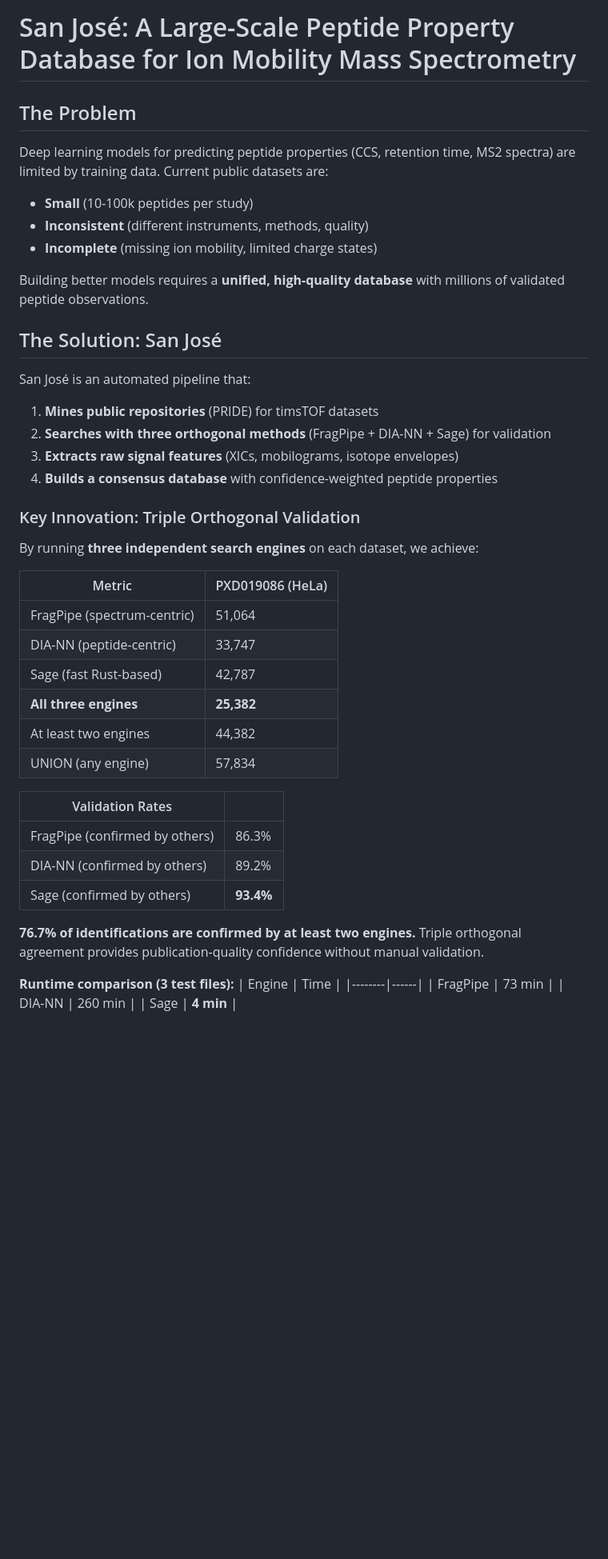
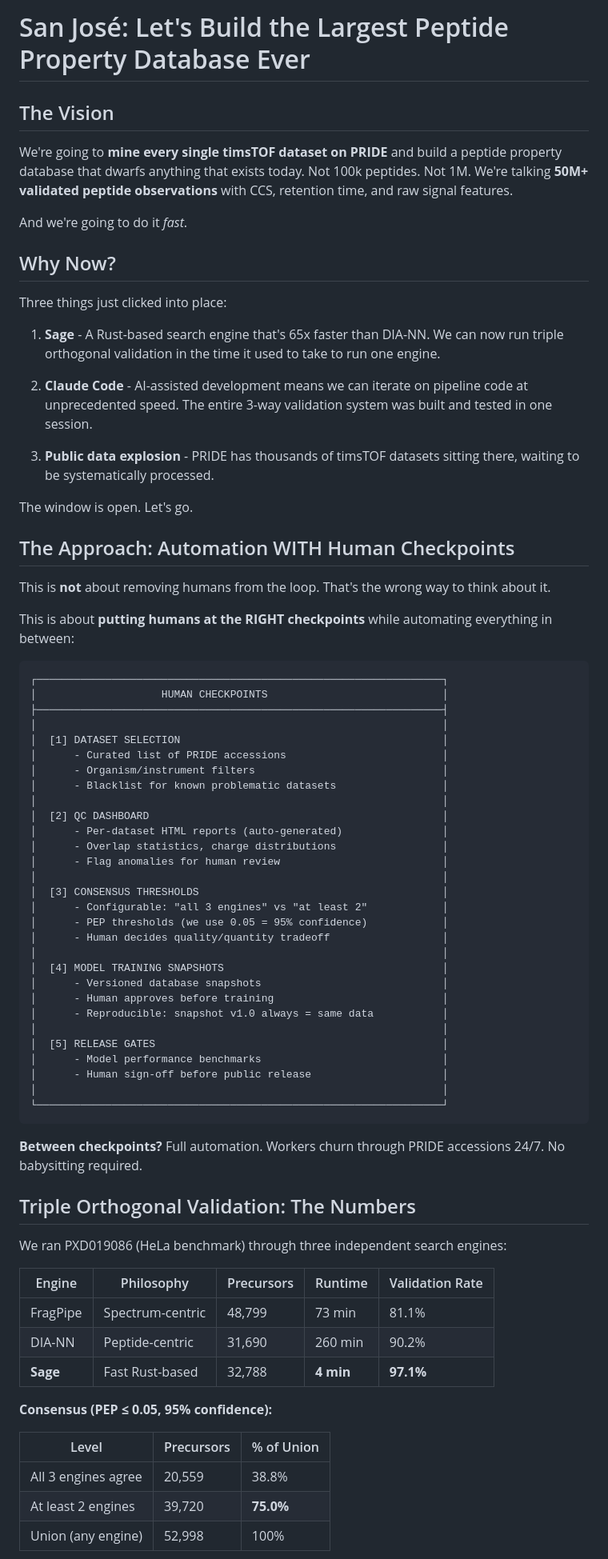
Before and after one commit to theGreatHerrLebert/claudius-proteomics, a Markdown page: docs/SAN_JOSE_PITCH.md, the part around one of its changes. Shown at 80% size. Rendered like a GitHub page; blank space fills up the shorter version.

````diff
--- a/docs/SAN_JOSE_PITCH.md
+++ b/docs/SAN_JOSE_PITCH.md
@@ -1,48 +1,78 @@
-# San José: A Large-Scale Peptide Property Database for Ion Mobility Mass Spectrometry
+# San José: Let's Build the Largest Peptide Property Database Ever
 
-## The Problem
+## The Vision
 
-Deep learning models for predicting peptide properties (CCS, retention time, MS2 spectra) are limited by training data. Current public datasets are:
+We're going to **mine every single timsTOF dataset on PRIDE** and build a peptide property database that dwarfs anything that exists today. Not 100k peptides. Not 1M. We're talking **50M+ validated peptide observations** with CCS, retention time, and raw signal features.
 
-- **Small** (10-100k peptides per study)
-- **Inconsistent** (different instruments, methods, quality)
-- **Incomplete** (missing ion mobility, limited charge states)
+And we're going to do it *fast*.
 
-Building better models requires a **unified, high-quality database** with millions of validated peptide observations.
+## Why Now?
 
-## The Solution: San José
+Three things just clicked into place:
 
-San José is an automated pipeline that:
+1. **Sage** - A Rust-based search engine that's 65x faster than DIA-NN. We can now run triple orthogonal validation in the time it used to take to run one engine.
 
-1. **Mines public repositories** (PRIDE) for timsTOF datasets
-2. **Searches with three orthogonal methods** (FragPipe + DIA-NN + Sage) for validation
-3. **Extracts raw signal features** (XICs, mobilograms, isotope envelopes)
-4. **Builds a consensus database** with confidence-weighted peptide properties
+2. **Claude Code** - AI-assisted development means we can iterate on pipeline code at unprecedented speed. The entire 3-way validation system was built and tested in one session.
 
-### Key Innovation: Triple Orthogonal Validation
+3. **Public data explosion** - PRIDE has thousands of timsTOF datasets sitting there, waiting to be systematically processed.
 
-By running **three independent search engines** on each dataset, we achieve:
+The window is open. Let's go.
 
-| Metric | PXD019086 (HeLa) |
-|--------|------------------|
-| FragPipe (spectrum-centric) | 51,064 |
-| DIA-NN (peptide-centric) | 33,747 |
-| Sage (fast Rust-based) | 42,787 |
-| **All three engines** | **25,382** |
-| At least two engines | 44,382 |
-| UNION (any engine) | 57,834 |
+## The Approach: Automation WITH Human Checkpoints
 
-| Validation Rates | |
-|------------------|---|
-| FragPipe (confirmed by others) | 86.3% |
-| DIA-NN (confirmed by others) | 89.2% |
-| Sage (confirmed by others) | **93.4%** |
+This is **not** about removing humans from the loop. That's the wrong way to think about it.
 
-**76.7% of identifications are confirmed by at least two engines.** Triple orthogonal agreement provides publication-quality confidence without manual validation.
+This is about **putting humans at the RIGHT checkpoints** while automating everything in between:
 
-**Runtime comparison (3 test files):**
-| Engine | Time |
-|--------|------|
-| FragPipe | 73 min |
-| DIA-NN | 260 min |
-| Sage | **4 min** |
+```
+┌─────────────────────────────────────────────────────────────────┐
+│                    HUMAN CHECKPOINTS                            │
+├─────────────────────────────────────────────────────────────────┤
+│                                                                 │
+│  [1] DATASET SELECTION                                          │
+│      - Curated list of PRIDE accessions                         │
+│      - Organism/instrument filters                              │
+│      - Blacklist for known problematic datasets                 │
+│                                                                 │
+│  [2] QC DASHBOARD                                               │
+│      - Per-dataset HTML reports (auto-generated)                │
+│      - Overlap statistics, charge distributions                 │
+│      - Flag anomalies for human review                          │
+│                                                                 │
+│  [3] CONSENSUS THRESHOLDS                                       │
+│      - Configurable: "all 3 engines" vs "at least 2"            │
+│      - PEP thresholds (we use 0.05 = 95% confidence)            │
+│      - Human decides quality/quantity tradeoff                  │
+│                                                                 │
+│  [4] MODEL TRAINING SNAPSHOTS                                   │
+│      - Versioned database snapshots                             │
+│      - Human approves before training                           │
+│      - Reproducible: snapshot v1.0 always = same data           │
+│                                                                 │
+│  [5] RELEASE GATES                                              │
+│      - Model performance benchmarks                             │
+│      - Human sign-off before public release                     │
+│                                                                 │
+└─────────────────────────────────────────────────────────────────┘
+```
+
+**Between checkpoints?** Full automation. Workers churn through PRIDE accessions 24/7. No babysitting required.
+
+## Triple Orthogonal Validation: The Numbers
+
+We ran PXD019086 (HeLa benchmark) through three independent search engines:
+
+| Engine | Philosophy | Precursors | Runtime | Validation Rate |
+|--------|------------|------------|---------|-----------------|
+| FragPipe | Spectrum-centric | 48,799 | 73 min | 81.1% |
+| DIA-NN | Peptide-centric | 31,690 | 260 min | 90.2% |
+| **Sage** | Fast Rust-based | 32,788 | **4 min** | **97.1%** |
+
+**Consensus (PEP ≤ 0.05, 95% confidence):**
+
+| Level | Precursors | % of Union |
+|-------|------------|------------|
+| All 3 engines agree | 20,559 | 38.8% |
+| At least 2 engines | 39,720 | **75.0%** |
+| Union (any engine) | 52,998 | 100% |
+
````
Also changed, not shown: other parts of docs/SAN_JOSE_PITCH.md (+60 -69 lines).
